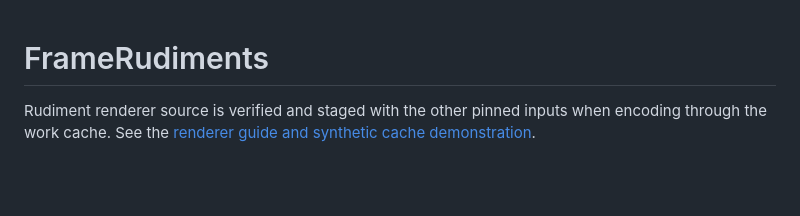
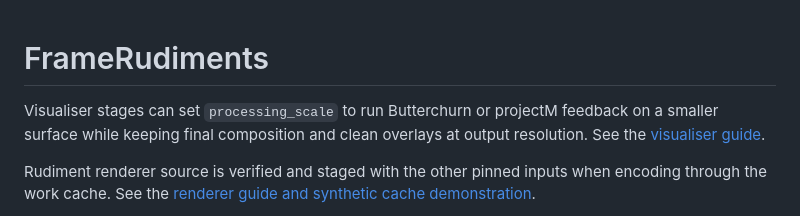
Before and after one commit to kieransimkin/FrameRudiments, a Markdown page: README.md, the part around the change. Drawn GitHub-style; blank space fills up the shorter version.

Commit message:
Scale per-stage visualiser feedback surfaces (#40)

```diff
--- a/README.md
+++ b/README.md
@@ -1,4 +1,8 @@
 # FrameRudiments
+
+Visualiser stages can set `processing_scale` to run Butterchurn or projectM
+feedback on a smaller surface while keeping final composition and clean
+overlays at output resolution. See the [visualiser guide](docs/visualisers.md#feedback-processing-scale).
 
 Rudiment renderer source is verified and staged with the other pinned inputs
 when encoding through the work cache. See the
```
Also changed, not shown: RELEASE_NOTES.md (+5 -0 lines), docs/visualisers.md (+49 -0 lines), docs/media/feedback-processing-scale.png (added), 5 other files.
